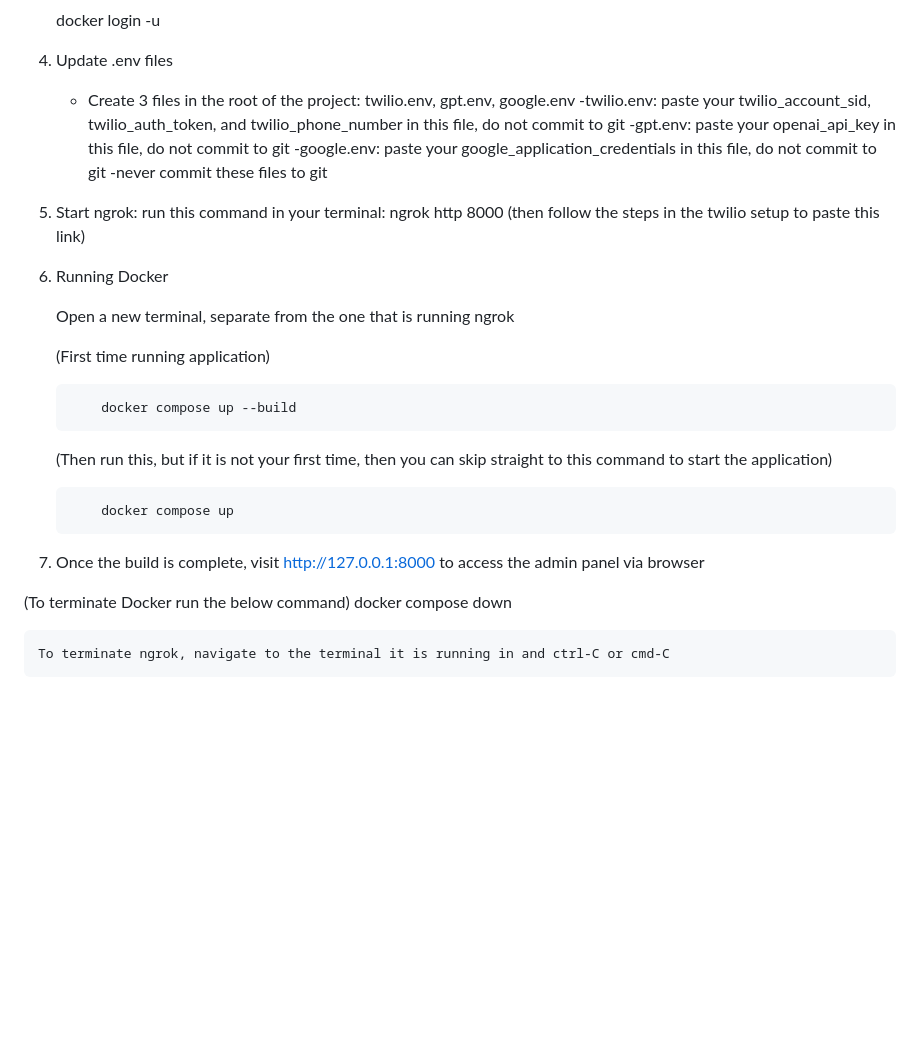
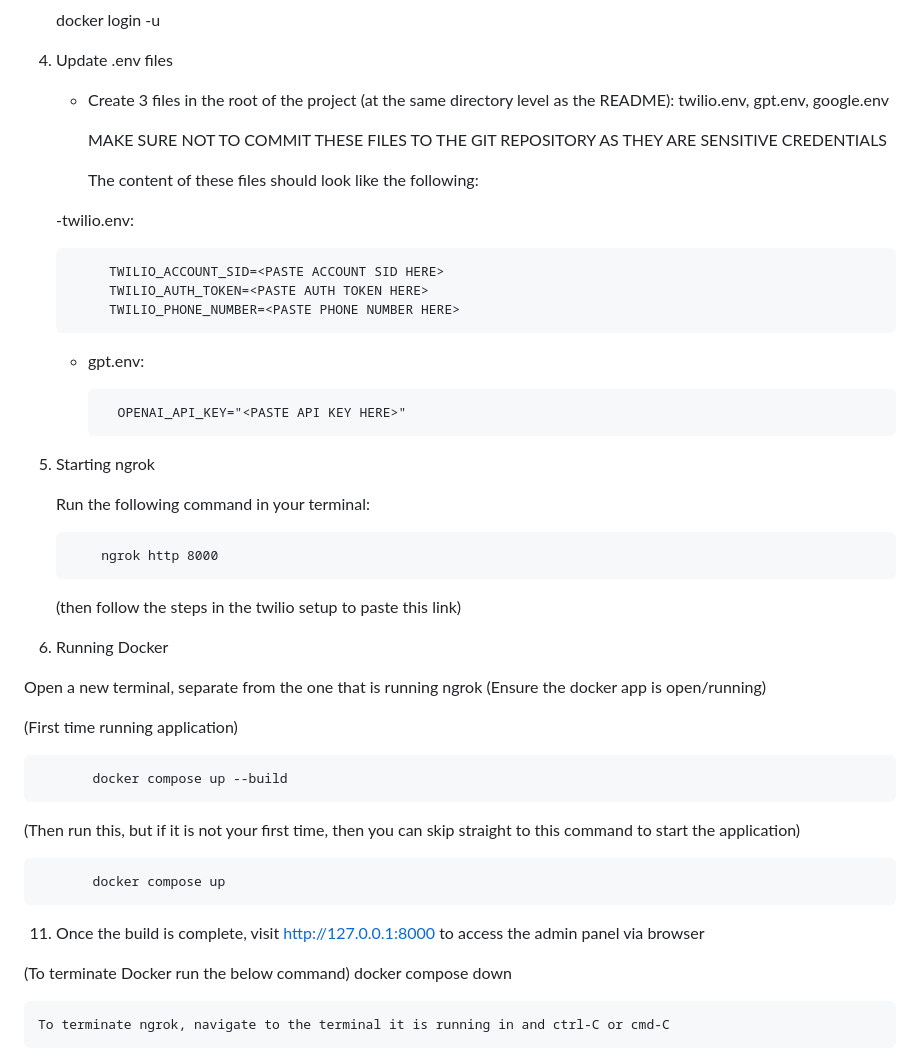
Before and after one commit to usd-cs/COMP-49x-24-25-san-diego-food-bank, a Markdown page: README.md, the part around the change. Drawn GitHub-style; blank space fills up the shorter version.

```diff
--- a/README.md
+++ b/README.md
@@ -71,17 +71,32 @@ listed above, you have generated your API keys and have a Twilio phone number as
    docker login -u <username>
 
 5. Update .env files
-    - Create 3 files in the root of the project: twilio.env, gpt.env, google.env
-    -twilio.env: paste your twilio_account_sid, twilio_auth_token, and twilio_phone_number in this file, do not commit to git
-    -gpt.env: paste your openai_api_key in this file, do not commit to git
-    -google.env: paste your google_application_credentials in this file, do not commit to git
-    -never commit these files to git
+    - Create 3 files in the root of the project (at the same directory level as the README): twilio.env, gpt.env, google.env
 
-6. Start ngrok: run this command in your terminal: ngrok http 8000 (then follow the steps in the twilio setup to paste this link)
+        MAKE SURE NOT TO COMMIT THESE FILES TO THE GIT REPOSITORY AS THEY ARE SENSITIVE CREDENTIALS
 
-8. Running Docker
+      The content of these files should look like the following:
 
-   Open a new terminal, separate from the one that is running ngrok
+    -twilio.env:
+
+            TWILIO_ACCOUNT_SID=<PASTE ACCOUNT SID HERE>
+            TWILIO_AUTH_TOKEN=<PASTE AUTH TOKEN HERE>
+            TWILIO_PHONE_NUMBER=<PASTE PHONE NUMBER HERE>
+    - gpt.env:
+
+            OPENAI_API_KEY="<PASTE API KEY HERE>"
+
+7. Starting ngrok
+
+    Run the following command in your terminal:
+
+           ngrok http 8000
+
+   (then follow the steps in the twilio setup to paste this link)
+
+10. Running Docker
+
+   Open a new terminal, separate from the one that is running ngrok (Ensure the docker app is open/running)
 
    (First time running application)
 
@@ -91,7 +106,7 @@ listed above, you have generated your API keys and have a Twilio phone number as
 
            docker compose up
 
-10. Once the build is complete, visit http://127.0.0.1:8000 to access the admin panel via browser
+11. Once the build is complete, visit http://127.0.0.1:8000 to access the admin panel via browser
 
    (To terminate Docker run the below command)
            docker compose down
```
